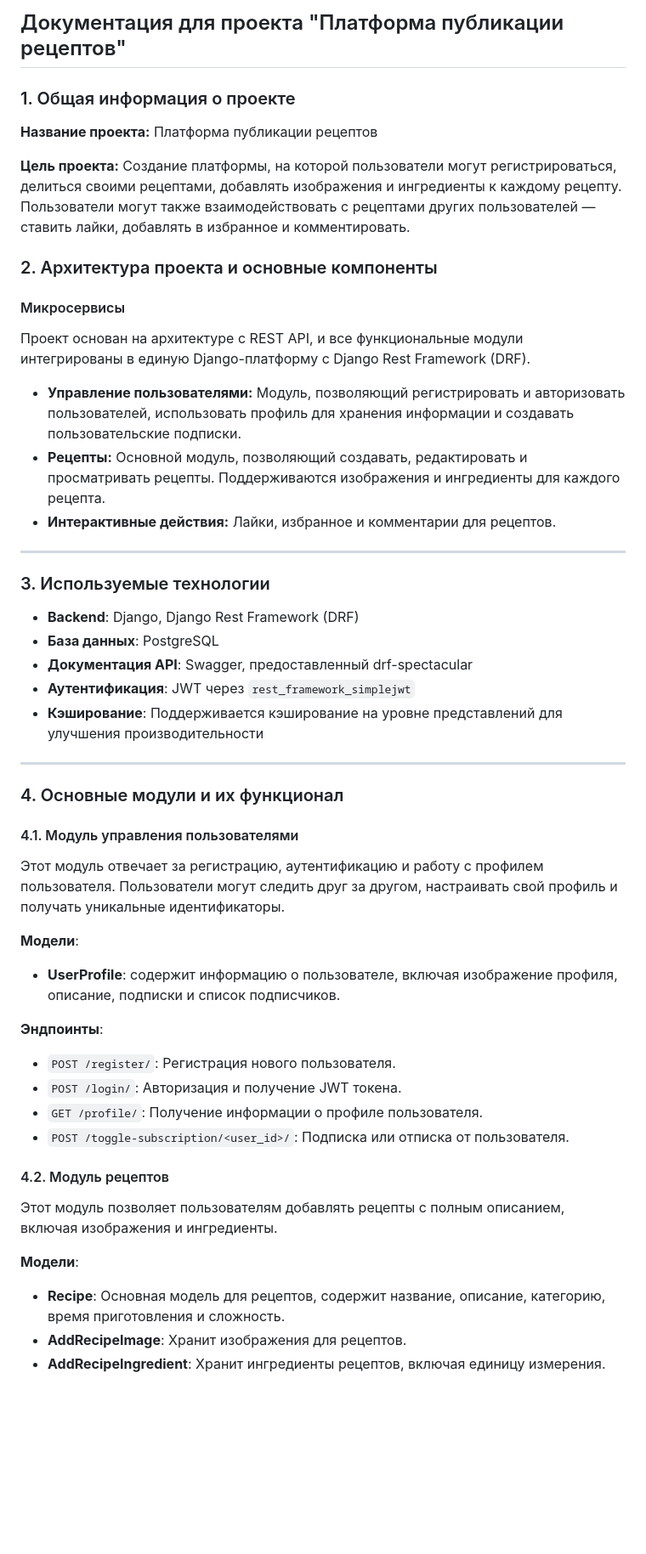
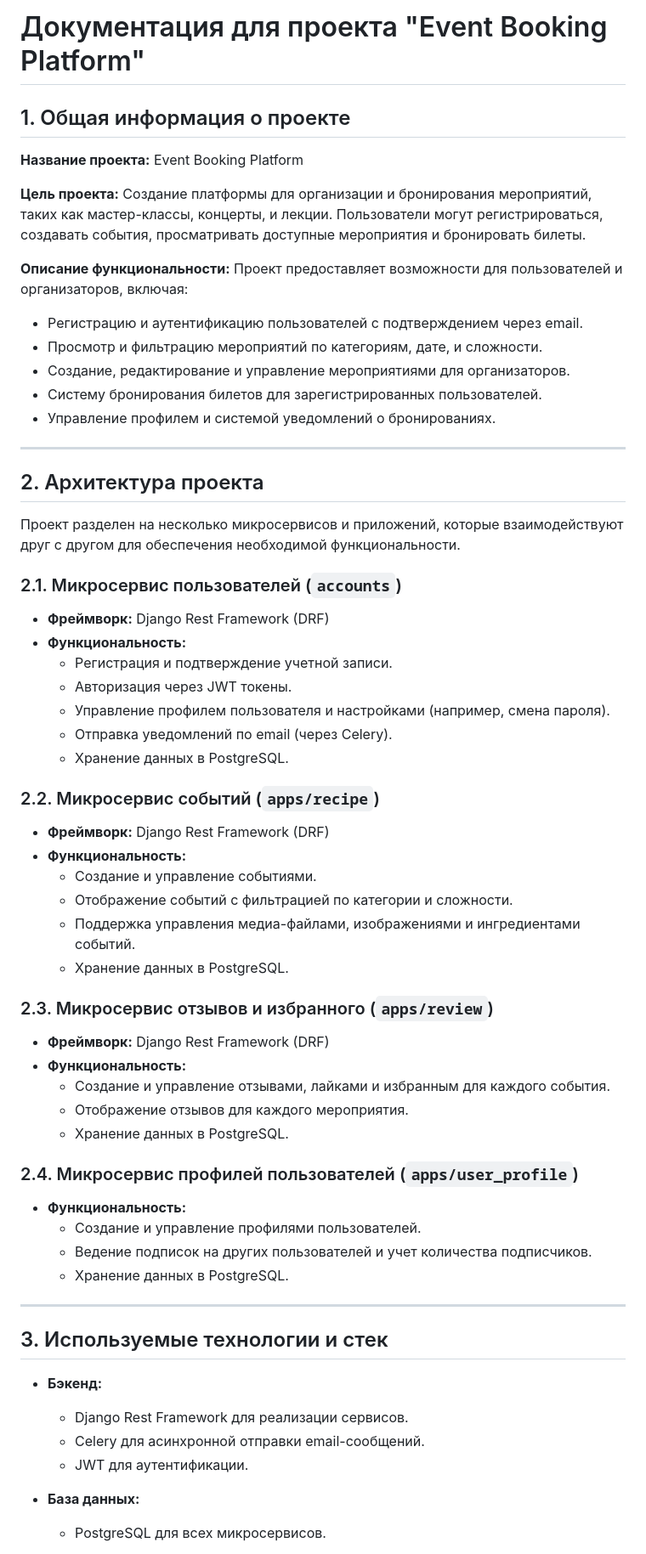
Before and after one commit to RamazanImashov/Neobis-Cooks-Corner, a Markdown page: README.md, the part around one of its changes. Shown at 85% size. GitHub-like rendering; blank space fills up the shorter version.

```diff
--- a/README.md
+++ b/README.md
@@ -1,52 +1,65 @@
-## Документация для проекта "Платформа публикации рецептов"
+# Документация для проекта "Event Booking Platform"
 
-### 1. Общая информация о проекте
+## 1. Общая информация о проекте
 
-**Название проекта:** Платформа публикации рецептов
+**Название проекта:** Event Booking Platform
 
 **Цель проекта:**
-Создание платформы, на которой пользователи могут регистрироваться, делиться своими рецептами, добавлять изображения и ингредиенты к каждому рецепту. Пользователи могут также взаимодействовать с рецептами других пользователей — ставить лайки, добавлять в избранное и комментировать.
+Создание платформы для организации и бронирования мероприятий, таких как мастер-классы, концерты, и лекции. Пользователи могут регистрироваться, создавать события, просматривать доступные мероприятия и бронировать билеты.
 
-### 2. Архитектура проекта и основные компоненты
-
-#### Микросервисы
-Проект основан на архитектуре с REST API, и все функциональные модули интегрированы в единую Django-платформу с Django Rest Framework (DRF).
-
-- **Управление пользователями:** Модуль, позволяющий регистрировать и авторизовать пользователей, использовать профиль для хранения информации и создавать пользовательские подписки.
-- **Рецепты:** Основной модуль, позволяющий создавать, редактировать и просматривать рецепты. Поддерживаются изображения и ингредиенты для каждого рецепта.
-- **Интерактивные действия:** Лайки, избранное и комментарии для рецептов.
+**Описание функциональности:**
+Проект предоставляет возможности для пользователей и организаторов, включая:
+- Регистрацию и аутентификацию пользователей с подтверждением через email.
+- Просмотр и фильтрацию мероприятий по категориям, дате, и сложности.
+- Создание, редактирование и управление мероприятиями для организаторов.
+- Систему бронирования билетов для зарегистрированных пользователей.
+- Управление профилем и системой уведомлений о бронированиях.
 
 ---
 
-### 3. Используемые технологии
+## 2. Архитектура проекта
 
-- **Backend**: Django, Django Rest Framework (DRF)
-- **База данных**: PostgreSQL
-- **Документация API**: Swagger, предоставленный drf-spectacular
-- **Аутентификация**: JWT через `rest_framework_simplejwt`
-- **Кэширование**: Поддерживается кэширование на уровне представлений для улучшения производительности
+Проект разделен на несколько микросервисов и приложений, которые взаимодействуют друг с другом для обеспечения необходимой функциональности.
+
+### 2.1. Микросервис пользователей (`accounts`)
+- **Фреймворк:** Django Rest Framework (DRF)
+- **Функциональность:**
+  - Регистрация и подтверждение учетной записи.
+  - Авторизация через JWT токены.
+  - Управление профилем пользователя и настройками (например, смена пароля).
+  - Отправка уведомлений по email (через Celery).
+  - Хранение данных в PostgreSQL.
+
+### 2.2. Микросервис событий (`apps/recipe`)
+- **Фреймворк:** Django Rest Framework (DRF)
+- **Функциональность:**
+  - Создание и управление событиями.
+  - Отображение событий с фильтрацией по категории и сложности.
+  - Поддержка управления медиа-файлами, изображениями и ингредиентами событий.
+  - Хранение данных в PostgreSQL.
+
+### 2.3. Микросервис отзывов и избранного (`apps/review`)
+- **Фреймворк:** Django Rest Framework (DRF)
+- **Функциональность:**
+  - Создание и управление отзывами, лайками и избранным для каждого события.
+  - Отображение отзывов для каждого мероприятия.
+  - Хранение данных в PostgreSQL.
+
+### 2.4. Микросервис профилей пользователей (`apps/user_profile`)
+- **Функциональность:**
+  - Создание и управление профилями пользователей.
+  - Ведение подписок на других пользователей и учет количества подписчиков.
+  - Хранение данных в PostgreSQL.
 
 ---
 
-### 4. Основные модули и их функционал
+## 3. Используемые технологии и стек
 
-#### 4.1. Модуль управления пользователями
-Этот модуль отвечает за регистрацию, аутентификацию и работу с профилем пользователя. Пользователи могут следить друг за другом, настраивать свой профиль и получать уникальные идентификаторы.
+- **Бэкенд:**
+  - Django Rest Framework для реализации сервисов.
+  - Celery для асинхронной отправки email-сообщений.
+  - JWT для аутентификации.
 
-**Модели**:
-- **UserProfile**: содержит информацию о пользователе, включая изображение профиля, описание, подписки и список подписчиков.
+- **База данных:**
+  - PostgreSQL для всех микросервисов.
 
-**Эндпоинты**:
-- `POST /register/`: Регистрация нового пользователя.
-- `POST /login/`: Авторизация и получение JWT токена.
-- `GET /profile/`: Получение информации о профиле пользователя.
-- `POST /toggle-subscription/<user_id>/`: Подписка или отписка от пользователя.
-
-#### 4.2. Модуль рецептов
-Этот модуль позволяет пользователям добавлять рецепты с полным описанием, включая изображения и ингредиенты.
-
-**Модели**:
-- **Recipe**: Основная модель для рецептов, содержит название, описание, категорию, время приготовления и сложность.
-- **AddRecipeImage**: Хранит изображения для рецептов.
-- **AddRecipeIngredient**: Хранит ингредиенты рецептов, включая единицу измерения.
-
```
Also changed, not shown: other parts of README.md (+129 -101 lines).
